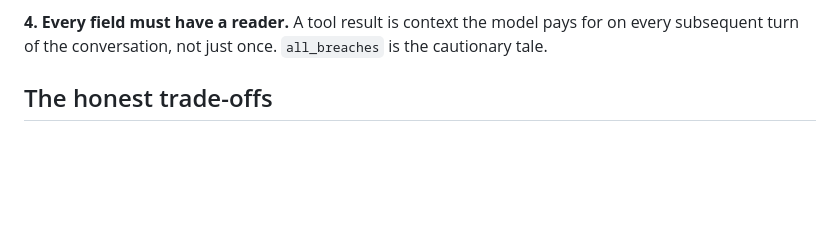
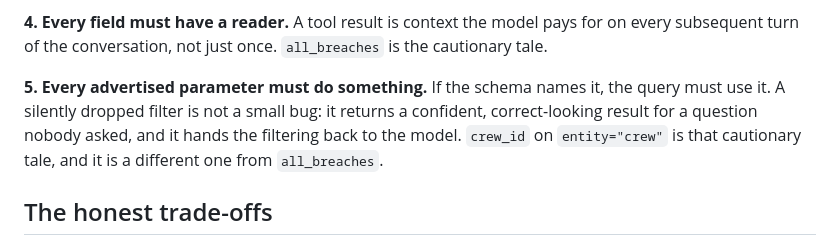
Before and after one commit to disc0nnctd/aircrew-agent, a Markdown page: docs/TOOL_DESIGN.md, the part around one of its changes. GitHub-like rendering; blank space fills up the shorter version.

```diff
--- a/docs/TOOL_DESIGN.md
+++ b/docs/TOOL_DESIGN.md
@@ -125,6 +178,12 @@ ranking. Folding it into `resolve_cover` would make the cheap question cost
 **4. Every field must have a reader.** A tool result is context the model pays
 for on every subsequent turn of the conversation, not just once. `all_breaches`
 is the cautionary tale.
+
+**5. Every advertised parameter must do something.** If the schema names it, the
+query must use it. A silently dropped filter is not a small bug: it returns a
+confident, correct-looking result for a question nobody asked, and it hands the
+filtering back to the model. `crew_id` on `entity="crew"` is that cautionary
+tale, and it is a different one from `all_breaches`.
 
 ## The honest trade-offs
 
```
Also changed, not shown: other parts of docs/TOOL_DESIGN.md (+54 -1 lines).
